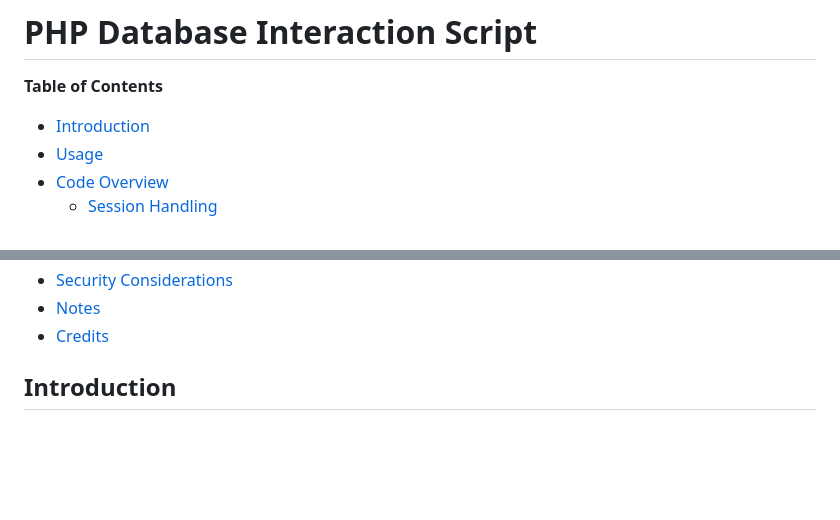
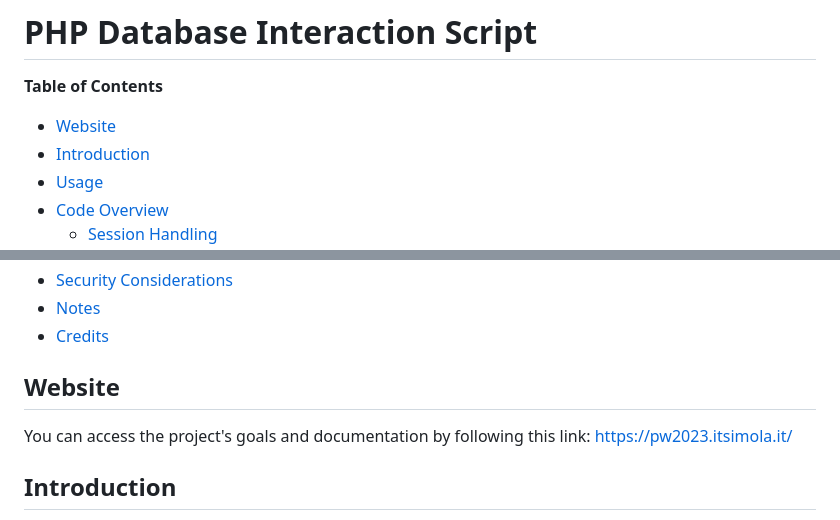
Before and after one commit to ITS-Imola-21/Project_Work, a Markdown page: Website/Readme.md, 2 parts joined by grey strips. GitHub-like rendering; blank space fills up the shorter version.

```diff
--- a/Website/Readme.md
+++ b/Website/Readme.md
@@ -1,6 +1,7 @@
 # PHP Database Interaction Script
 
 **Table of Contents**
+- [Website](#website)
 - [Introduction](#introduction)
 - [Usage](#usage)
 - [Code Overview](#code-overview)
@@ -17,6 +18,10 @@
 - [Security Considerations](#security-considerations)
 - [Notes](#notes)
 - [Credits](#credits)
+
+## Website
+
+You can access the project's goals and documentation by following this link: https://pw2023.itsimola.it/
 
 ## Introduction
 
```
